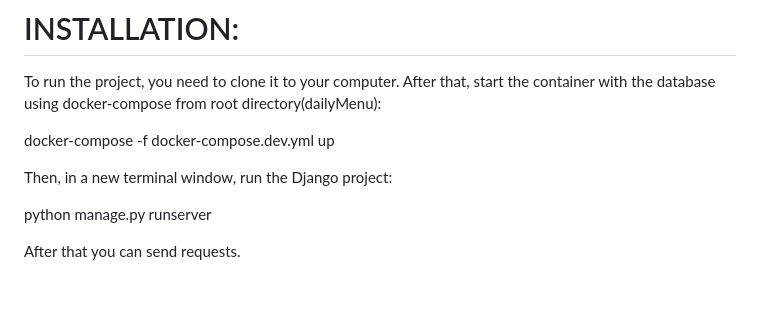
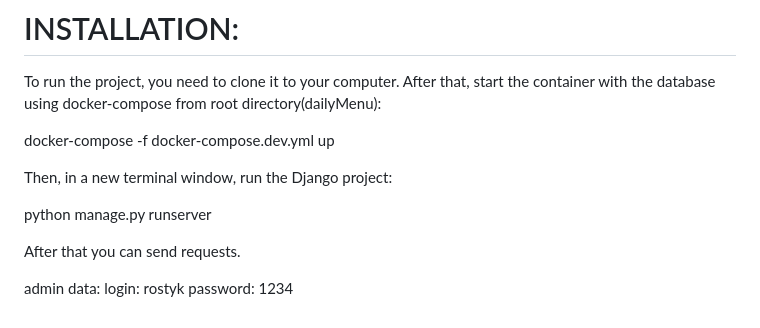
Before and after one commit to myrrhfawn/BusinessLunchMenu, a Markdown page: README.md, the part around the change. GitHub-like rendering; blank space fills up the shorter version.

```diff
--- a/README.md
+++ b/README.md
@@ -145,3 +145,7 @@ Then, in a new terminal window, run the Django project:
 python manage.py runserver
 
 After that you can send requests.
+
+admin data:
+login: rostyk
+password: 1234
```
